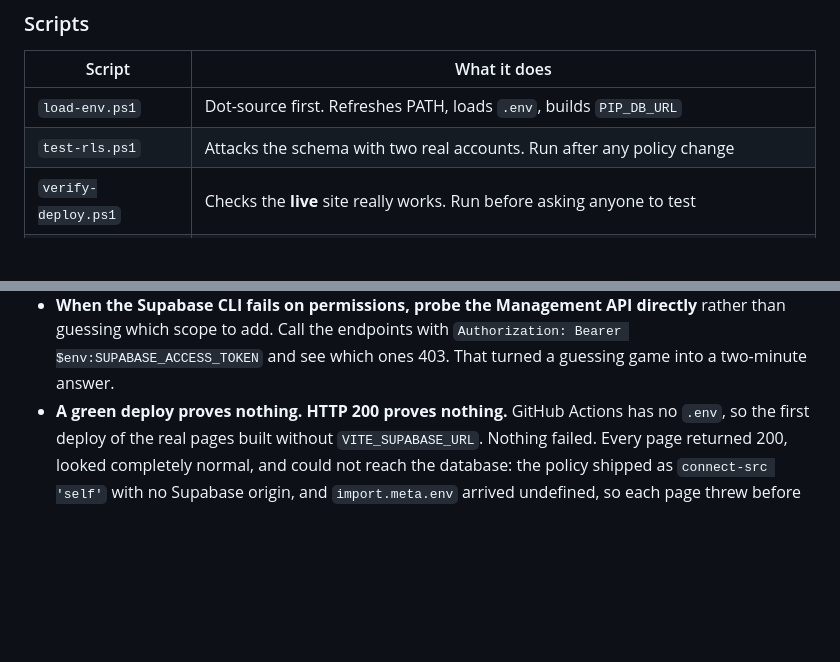
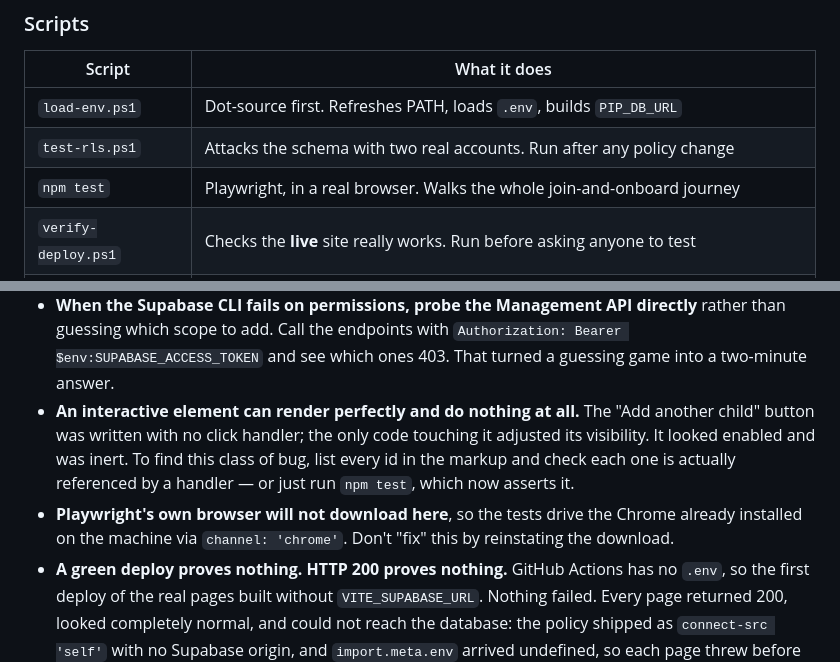
Before and after one commit to idanl3/pip, a Markdown page: PROGRESS.md, 2 parts joined by grey strips. Rendered like a GitHub page; blank space fills up the shorter version.

Commit message:
Record the inert-button lesson and the browser test
An interactive element can render perfectly, look enabled, and do nothing,
because nothing ever bound a handler to it. Worth writing down, along with the
two ways to catch it: audit every id against its handlers, or run npm test.

Co-Authored-By: Claude Opus 5 <noreply@anthropic.com>

```diff
--- a/PROGRESS.md
+++ b/PROGRESS.md
@@ -92,6 +92,7 @@ The CLI is deliberately **not linked** to the project. See decision 12.
 | --- | --- |
 | `load-env.ps1` | Dot-source first. Refreshes PATH, loads `.env`, builds `PIP_DB_URL` |
 | `test-rls.ps1` | Attacks the schema with two real accounts. Run after any policy change |
+| `npm test` | Playwright, in a real browser. Walks the whole join-and-onboard journey |
 | `verify-deploy.ps1` | Checks the **live** site really works. Run before asking anyone to test |
 | `new-invite.ps1` | Creates an invitation and prints the link. For the bootstrap case |
 | `make-admin.ps1` | Puts an account on the admin roster. Only route in — that table is API-unreachable |
@@ -142,6 +143,14 @@ Each of these cost time. Don't rediscover them.
   directly** rather than guessing which scope to add. Call the endpoints with
   `Authorization: Bearer $env:SUPABASE_ACCESS_TOKEN` and see which ones 403.
   That turned a guessing game into a two-minute answer.
+- **An interactive element can render perfectly and do nothing at all.** The
+  "Add another child" button was written with no click handler; the only code
+  touching it adjusted its visibility. It looked enabled and was inert. To find
+  this class of bug, list every id in the markup and check each one is actually
+  referenced by a handler — or just run `npm test`, which now asserts it.
+- **Playwright's own browser will not download here**, so the tests drive the
+  Chrome already installed on the machine via `channel: 'chrome'`. Don't
+  "fix" this by reinstating the download.
 - **A green deploy proves nothing. HTTP 200 proves nothing.** GitHub Actions
   has no `.env`, so the first deploy of the real pages built without
   `VITE_SUPABASE_URL`. Nothing failed. Every page returned 200, looked
```
